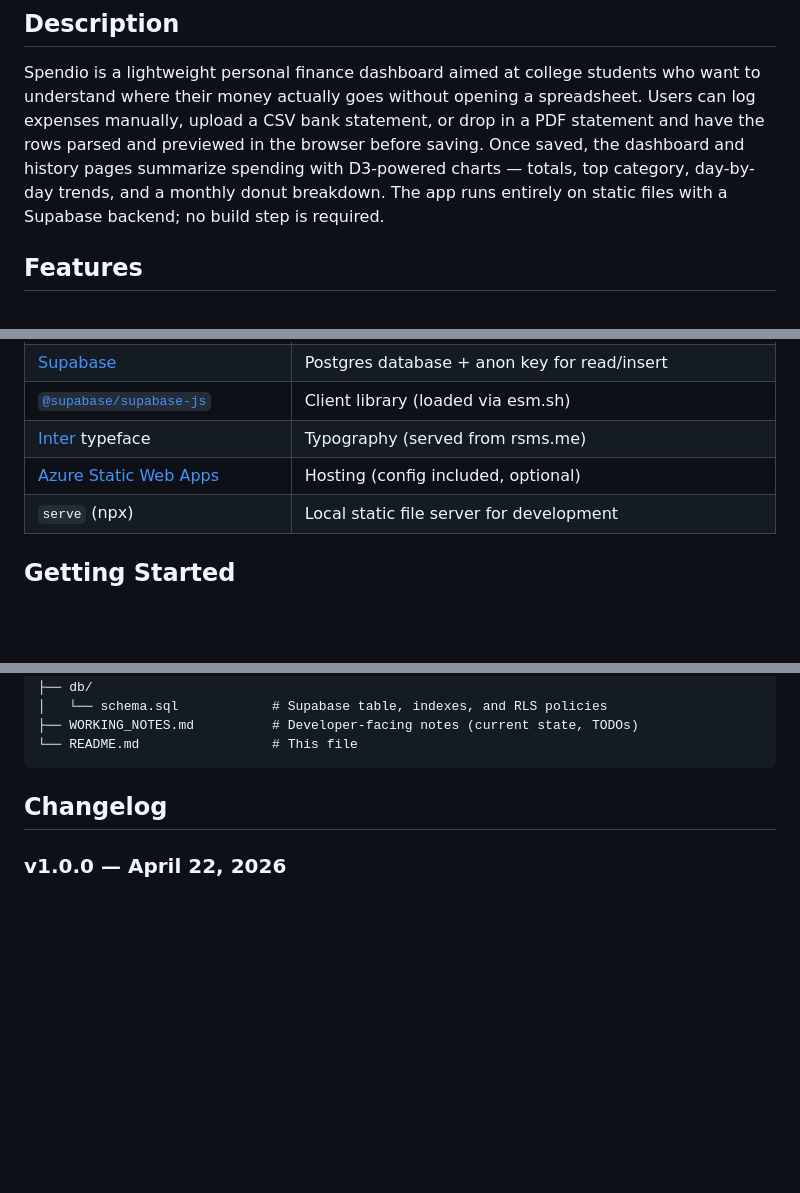
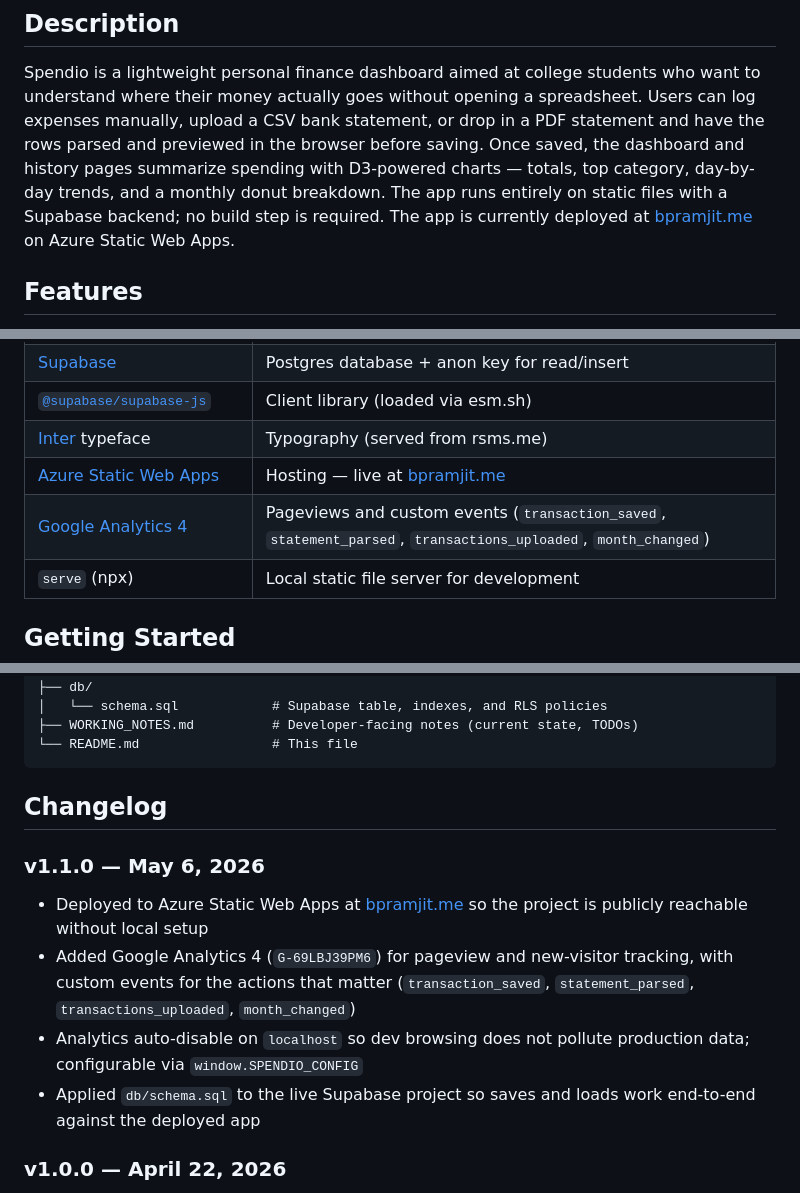
Before and after one commit to bellaillingworth/spedio, a Markdown page: README.md, 3 parts joined by grey strips. Rendered like a GitHub page; blank space fills up the shorter version.

```diff
--- a/README.md
+++ b/README.md
@@ -18,7 +21,8 @@ parsed and previewed in the browser before saving. Once saved, the
 dashboard and history pages summarize spending with D3-powered charts
 — totals, top category, day-by-day trends, and a monthly donut
 breakdown. The app runs entirely on static files with a Supabase
-backend; no build step is required.
+backend; no build step is required. The app is currently deployed at
+[bpramjit.me](https://bpramjit.me) on Azure Static Web Apps.
 
 ## Features
 
@@ -57,7 +61,8 @@ backend; no build step is required.
 | [Supabase](https://supabase.com/) | Postgres database + anon key for read/insert |
 | [`@supabase/supabase-js`](https://github.com/supabase/supabase-js) | Client library (loaded via esm.sh) |
 | [Inter](https://rsms.me/inter/) typeface | Typography (served from rsms.me) |
-| [Azure Static Web Apps](https://learn.microsoft.com/azure/static-web-apps/) | Hosting (config included, optional) |
+| [Azure Static Web Apps](https://learn.microsoft.com/azure/static-web-apps/) | Hosting — live at [bpramjit.me](https://bpramjit.me) |
+| [Google Analytics 4](https://developers.google.com/analytics) | Pageviews and custom events (`transaction_saved`, `statement_parsed`, `transactions_uploaded`, `month_changed`) |
 | `serve` (npx) | Local static file server for development |
 
 ## Getting Started
@@ -158,6 +163,20 @@ spedio/
 
 ## Changelog
 
+### v1.1.0 — May 6, 2026
+
+- Deployed to Azure Static Web Apps at
+  [bpramjit.me](https://bpramjit.me) so the project is publicly
+  reachable without local setup
+- Added Google Analytics 4 (`G-69LBJ39PM6`) for pageview and
+  new-visitor tracking, with custom events for the actions that
+  matter (`transaction_saved`, `statement_parsed`,
+  `transactions_uploaded`, `month_changed`)
+- Analytics auto-disable on `localhost` so dev browsing does not
+  pollute production data; configurable via `window.SPENDIO_CONFIG`
+- Applied `db/schema.sql` to the live Supabase project so saves
+  and loads work end-to-end against the deployed app
+
 ### v1.0.0 — April 22, 2026
 
 - Initial release
```
Also changed, not shown: other parts of README.md (+3 -3 lines).
